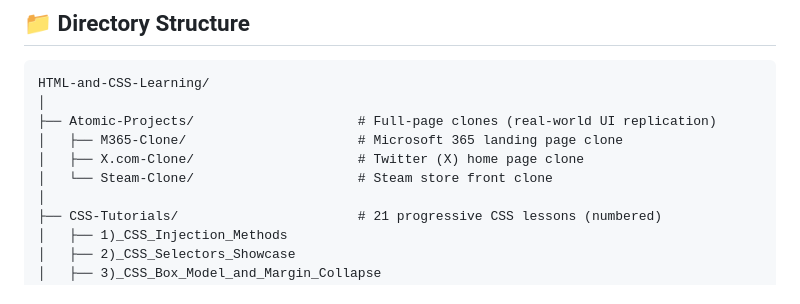
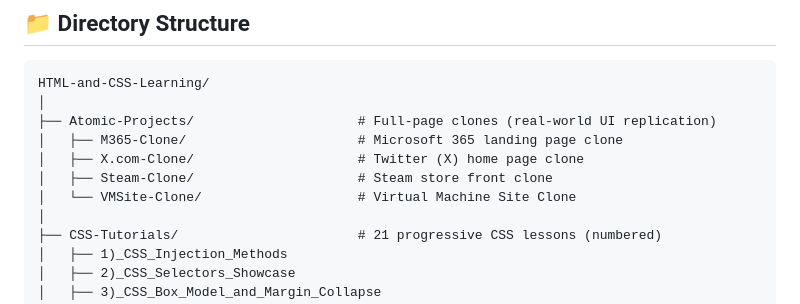
Before and after one commit to Kratugautam99/HTML-and-CSS-Learning, a Markdown page: ReadMe.md, the part around the change. GitHub-like rendering.

Commit message:
directory update

```diff
--- a/ReadMe.md
+++ b/ReadMe.md
@@ -55,7 +55,8 @@ HTML-and-CSS-Learning/
 ├── Atomic-Projects/                     # Full‑page clones (real‑world UI replication)
 │   ├── M365-Clone/                      # Microsoft 365 landing page clone
 │   ├── X.com-Clone/                     # Twitter (X) home page clone
-│   └── Steam-Clone/                     # Steam store front clone
+│   ├── Steam-Clone/                     # Steam store front clone
+│   └── VMSite-Clone/                    # Virtual Machine Site Clone
 │
 ├── CSS-Tutorials/                       # 21 progressive CSS lessons (numbered)
 │   ├── 1)_CSS_Injection_Methods
```
